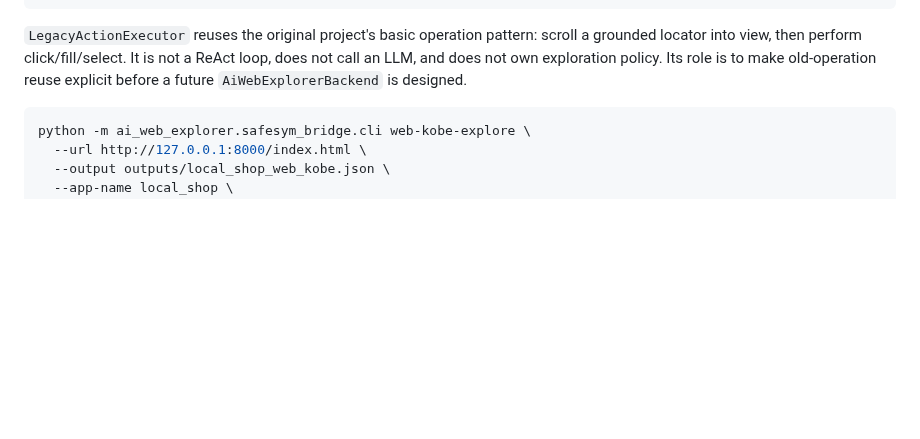
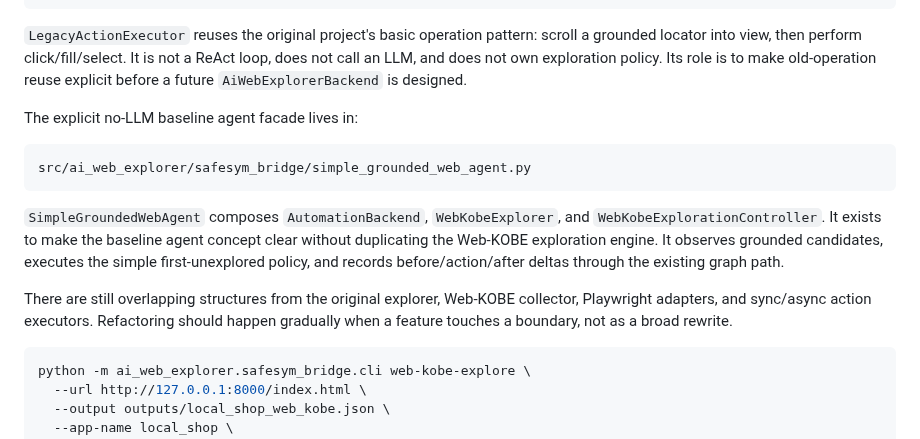
Before and after one commit to shenxinwen/AI-Web-explorer, a Markdown page: docs/current-project-overview.md, the part around the change. Drawn GitHub-style; blank space fills up the shorter version.

Commit message:
docs: document simple grounded baseline agent

````diff
--- a/docs/current-project-overview.md
+++ b/docs/current-project-overview.md
@@ -132,6 +132,23 @@ scroll a grounded locator into view, then perform click/fill/select. It is not a
 ReAct loop, does not call an LLM, and does not own exploration policy. Its role
 is to make old-operation reuse explicit before a future `AiWebExplorerBackend`
 is designed.
+
+The explicit no-LLM baseline agent facade lives in:
+
+```text
+src/ai_web_explorer/safesym_bridge/simple_grounded_web_agent.py
+```
+
+`SimpleGroundedWebAgent` composes `AutomationBackend`, `WebKobeExplorer`, and
+`WebKobeExplorationController`. It exists to make the baseline agent concept
+clear without duplicating the Web-KOBE exploration engine. It observes grounded
+candidates, executes the simple first-unexplored policy, and records
+before/action/after deltas through the existing graph path.
+
+There are still overlapping structures from the original explorer, Web-KOBE
+collector, Playwright adapters, and sync/async action executors. Refactoring
+should happen gradually when a feature touches a boundary, not as a broad
+rewrite.
 
 ```bash
 python -m ai_web_explorer.safesym_bridge.cli web-kobe-explore \
````
